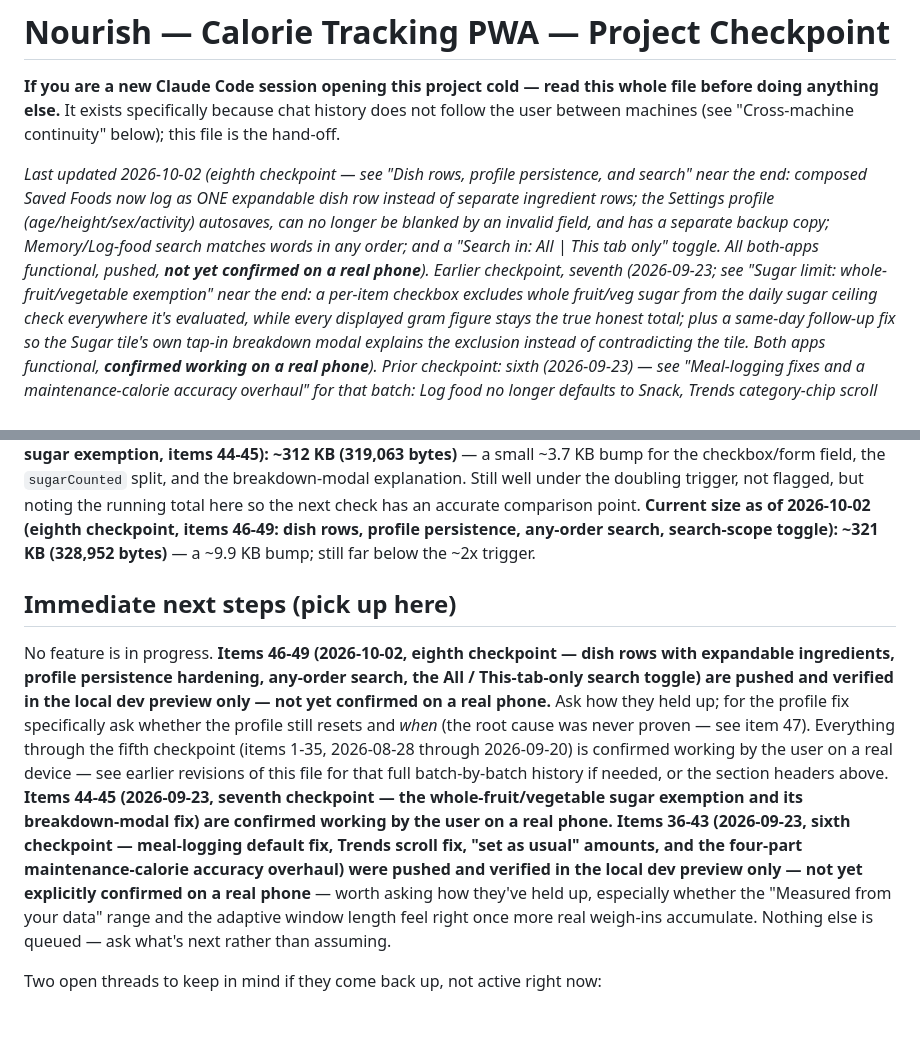
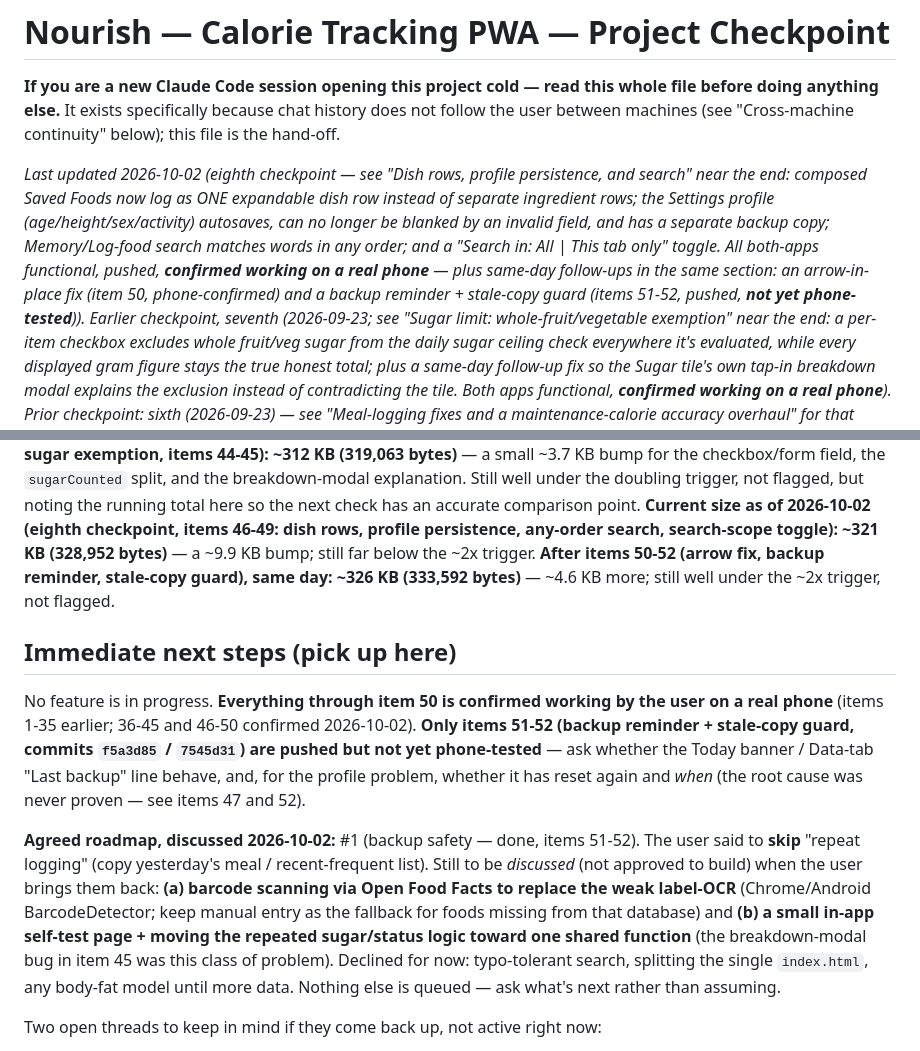
Before and after one commit to ahmed-waheed91/nourish-pwa, a Markdown page: plan.md, 2 parts joined by grey strips. Rendered like a GitHub page; blank space fills up the shorter version.

```diff
--- a/plan.md
+++ b/plan.md
@@ -8,8 +8,10 @@ _Last updated 2026-10-02 (eighth checkpoint — see "Dish rows, profile persiste
 the end: composed Saved Foods now log as ONE expandable dish row instead of separate ingredient rows;
 the Settings profile (age/height/sex/activity) autosaves, can no longer be blanked by an invalid
 field, and has a separate backup copy; Memory/Log-food search matches words in any order; and a
-"Search in: All | This tab only" toggle. All both-apps functional, pushed, **not yet confirmed on a
-real phone**). Earlier checkpoint, seventh (2026-09-23; see "Sugar limit: whole-fruit/vegetable exemption"
+"Search in: All | This tab only" toggle. All both-apps functional, pushed, **confirmed working on a
+real phone** — plus same-day follow-ups in the same section: an arrow-in-place fix (item 50,
+phone-confirmed) and a backup reminder + stale-copy guard (items 51-52, pushed, **not yet phone-tested**)).
+Earlier checkpoint, seventh (2026-09-23; see "Sugar limit: whole-fruit/vegetable exemption"
 near the end: a per-item checkbox excludes whole fruit/veg sugar from the daily sugar ceiling check
 everywhere it's evaluated, while every displayed gram figure stays the true honest total; plus a
 same-day follow-up fix so the Sugar tile's own tap-in breakdown modal explains the exclusion instead
@@ -1968,23 +2014,25 @@ breakdown-modal explanation. Still well under the doubling trigger, not flagged,
 running total here so the next check has an accurate comparison point. **Current size as of
 2026-10-02 (eighth checkpoint, items 46-49: dish rows, profile persistence, any-order search,
 search-scope toggle): ~321 KB (328,952 bytes)** — a ~9.9 KB bump; still far below the ~2x trigger.
+**After items 50-52 (arrow fix, backup reminder, stale-copy guard), same day: ~326 KB (333,592
+bytes)** — ~4.6 KB more; still well under the ~2x trigger, not flagged.
 
 ## Immediate next steps (pick up here)
 
-No feature is in progress. **Items 46-49 (2026-10-02, eighth checkpoint — dish rows with expandable
-ingredients, profile persistence hardening, any-order search, the All / This-tab-only search toggle)
-are pushed and verified in the local dev preview only — not yet confirmed on a real phone.** Ask how
-they held up; for the profile fix specifically ask whether the profile still resets and *when* (the
-root cause was never proven — see item 47). Everything through the fifth checkpoint (items 1-35,
-2026-08-28 through 2026-09-20) is confirmed working by the user on a real device — see earlier revisions of this file
-for that full batch-by-batch history if needed, or the section headers above. **Items 44-45
-(2026-09-23, seventh checkpoint — the whole-fruit/vegetable sugar exemption and its breakdown-modal
-fix) are confirmed working by the user on a real phone.** **Items 36-43 (2026-09-23, sixth
-checkpoint — meal-logging default fix, Trends scroll fix, "set as usual" amounts, and the four-part
-maintenance-calorie accuracy overhaul) were pushed and verified in the local dev preview only — not
-yet explicitly confirmed on a real phone** — worth asking how they've held up, especially whether
-the "Measured from your data" range and the adaptive window length feel right once more real
-weigh-ins accumulate. Nothing else is queued — ask what's next rather than assuming.
+No feature is in progress. **Everything through item 50 is confirmed working by the user on a real
+phone** (items 1-35 earlier; 36-45 and 46-50 confirmed 2026-10-02). **Only items 51-52 (backup
+reminder + stale-copy guard, commits `f5a3d85` / `7545d31`) are pushed but not yet phone-tested** —
+ask whether the Today banner / Data-tab "Last backup" line behave, and, for the profile problem,
+whether it has reset again and *when* (the root cause was never proven — see items 47 and 52).
+
+**Agreed roadmap, discussed 2026-10-02:** #1 (backup safety — done, items 51-52). The user said to
+**skip** "repeat logging" (copy yesterday's meal / recent-frequent list). Still to be *discussed*
+(not approved to build) when the user brings them back: **(a) barcode scanning via Open Food Facts to
+replace the weak label-OCR** (Chrome/Android BarcodeDetector; keep manual entry as the fallback for
+foods missing from that database) and **(b) a small in-app self-test page + moving the repeated
+sugar/status logic toward one shared function** (the breakdown-modal bug in item 45 was this class of
+problem). Declined for now: typo-tolerant search, splitting the single `index.html`, any body-fat
+model until more data. Nothing else is queued — ask what's next rather than assuming.
 
 Two open threads to keep in mind if they come back up, not active right now:
 - OCR accuracy on real-world label photos (user was still testing as of 2026-08-27, explicitly
```
Also changed, not shown: other parts of plan.md (+45 -1 lines).
